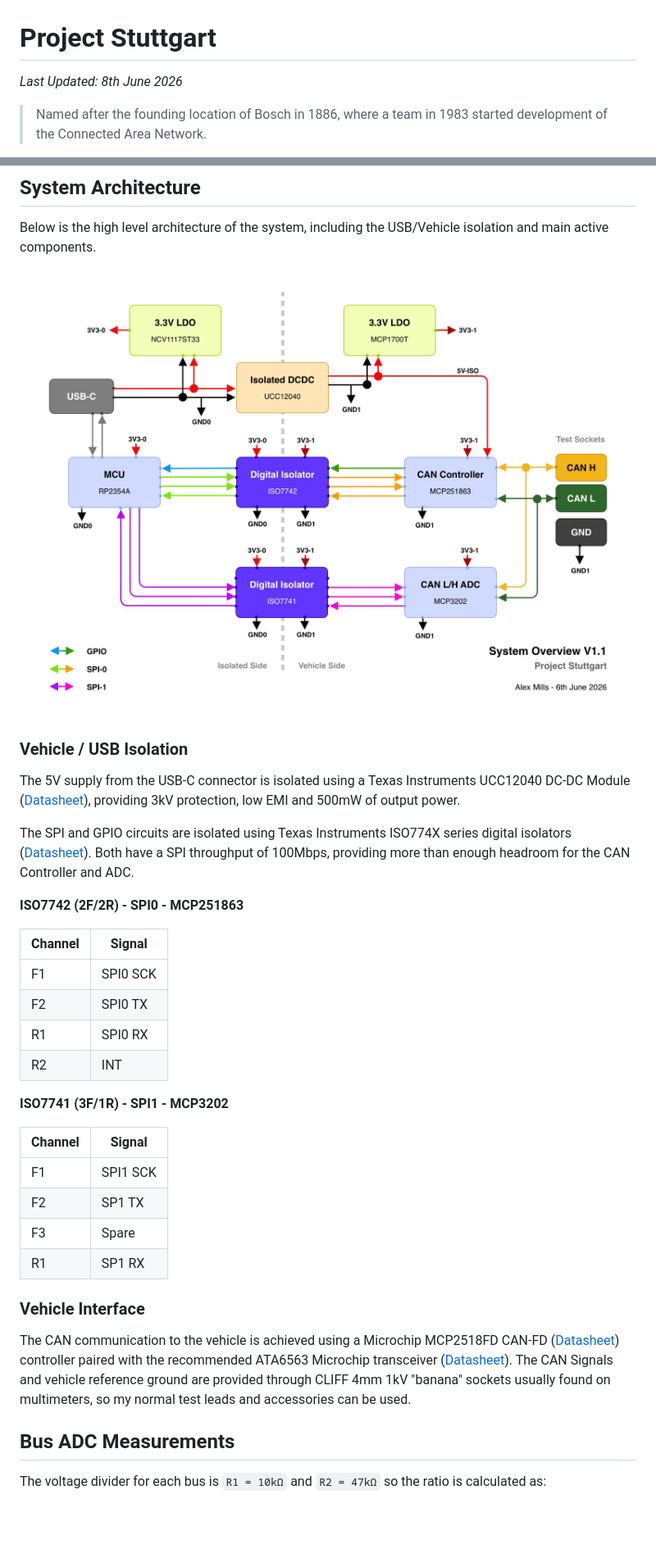
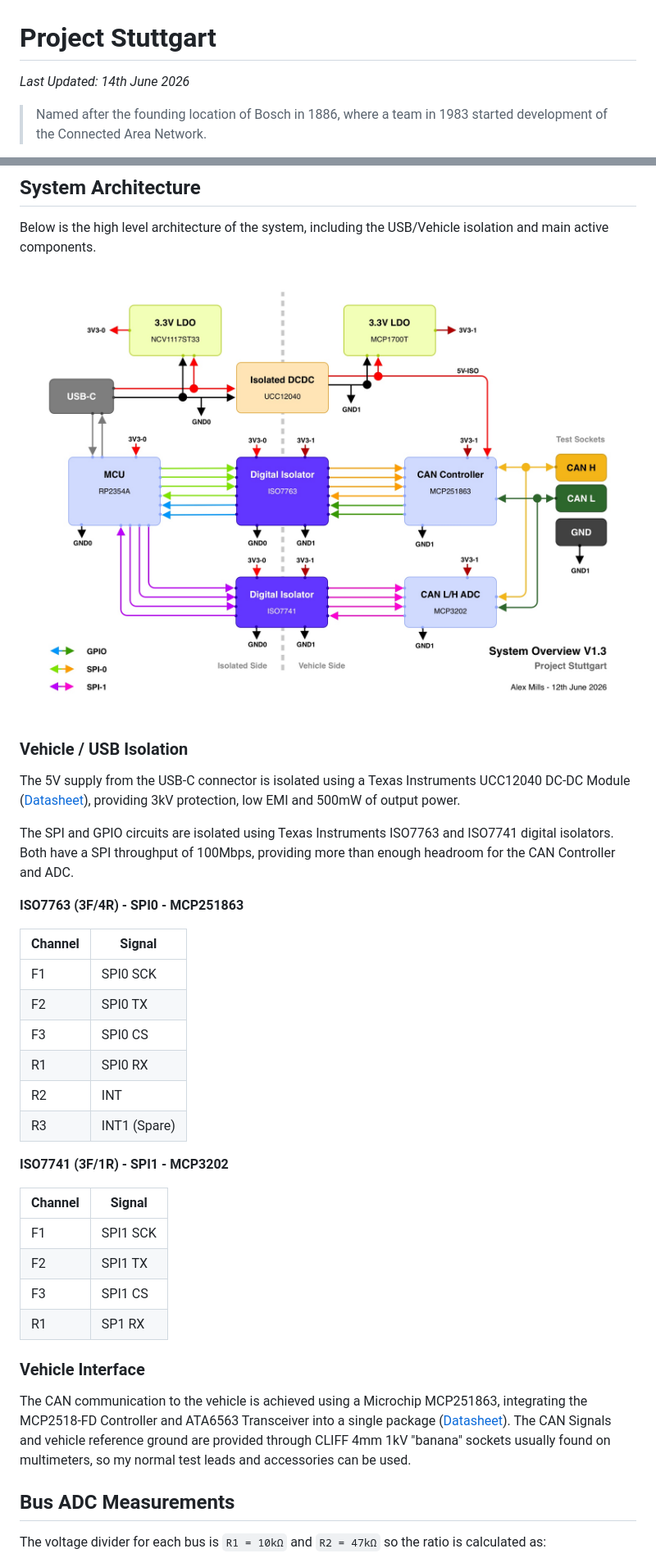
Before and after one commit to alexmills/stuttgart, a Markdown page: readme.md, 2 parts joined by grey strips. Shown at 82% size. GitHub-like rendering; pictures changed too: content/stuttgart-system-overview-v1.3.jpg (added); blank space fills up the shorter version.

Commit message:
Updated readme with new components and layout

```diff
--- a/readme.md
+++ b/readme.md
@@ -1,6 +1,6 @@
 # Project Stuttgart
 
-*Last Updated: 8th June 2026*
+*Last Updated: 14th June 2026*
 
 > Named after the founding location of Bosch in 1886, where a team in 1983 started development of the Connected Area Network.
 
@@ -67,35 +67,37 @@ The current state of the project as follows:
 
 Below is the high level architecture of the system, including the USB/Vehicle isolation and main active components.
 
-![System Overview](content/stuttgart-system-overview-v1.1.jpg)
+![System Overview](content/stuttgart-system-overview-v1.3.jpg)
 
 ### Vehicle / USB Isolation
 
 The 5V supply from the USB-C connector is isolated using a Texas Instruments UCC12040 DC-DC Module ([Datasheet](https://www.ti.com/lit/ds/symlink/ucc12040.pdf)), providing 3kV protection, low EMI and 500mW of output power.
 
-The SPI and GPIO circuits are isolated using Texas Instruments ISO774X series digital isolators ([Datasheet](https://www.ti.com/lit/ds/symlink/iso7742.pdf)). Both have a SPI throughput of 100Mbps, providing more than enough headroom for the CAN Controller and ADC.
+The SPI and GPIO circuits are isolated using Texas Instruments ISO7763 and ISO7741 digital isolators. Both have a SPI throughput of 100Mbps, providing more than enough headroom for the CAN Controller and ADC.
 
-**ISO7742 (2F/2R) - SPI0 - MCP251863**
+**ISO7763 (3F/4R) - SPI0 - MCP251863**
 
-| Channel | Signal   |
-| ------- | -------- |
-| F1      | SPI0 SCK |
-| F2      | SPI0 TX  |
-| R1      | SPI0 RX  |
-| R2      | INT      |
+| Channel | Signal       |
+| ------- | ------------ |
+| F1      | SPI0 SCK     |
+| F2      | SPI0 TX      |
+| F3      | SPI0 CS      |
+| R1      | SPI0 RX      |
+| R2      | INT          |
+| R3      | INT1 (Spare) |
 
 **ISO7741 (3F/1R) - SPI1 - MCP3202**
 
 | Channel | Signal   |
 | ------- | -------- |
 | F1      | SPI1 SCK |
-| F2      | SP1 TX   |
-| F3      | Spare    |
+| F2      | SPI1 TX  |
+| F3      | SPI1 CS  |
 | R1      | SP1 RX   |
 
 ### Vehicle Interface
 
-The CAN communication to the vehicle is achieved using a Microchip MCP2518FD CAN-FD ([Datasheet](https://ww1.microchip.com/downloads/aemDocuments/documents/OTH/ProductDocuments/DataSheets/External-CAN-FD-Controller-with-SPI-Interface-DS20006027B.pdf)) controller paired with the recommended ATA6563 Microchip transceiver ([Datasheet](https://ww1.microchip.com/downloads/aemDocuments/documents/APID/ProductDocuments/DataSheets/ATA6562.3-Data-Sheet-20005790E.pdf)). The CAN Signals and vehicle reference ground are provided through CLIFF 4mm 1kV "banana" sockets usually found on multimeters, so my normal test leads and accessories can be used.
+The CAN communication to the vehicle is achieved using a Microchip MCP251863, integrating the MCP2518-FD Controller and ATA6563 Transceiver into a single package ([Datasheet]([https://ww1.microchip.com/downloads/aemDocuments/documents/OTH/ProductDocuments/DataSheets/External-CAN-FD-Controller-with-SPI-Interface-DS20006027B.pdf](https://ww1.microchip.com/downloads/aemDocuments/documents/APID/ProductDocuments/DataSheets/MCP251863-External-CAN-FD-Controller-with-Integrated-Transceiver-DS20006624.pdf))). The CAN Signals and vehicle reference ground are provided through CLIFF 4mm 1kV "banana" sockets usually found on multimeters, so my normal test leads and accessories can be used.
 
 ## Bus ADC Measurements
 
```
Also changed, not shown: other parts of readme.md (+2 -2 lines).
